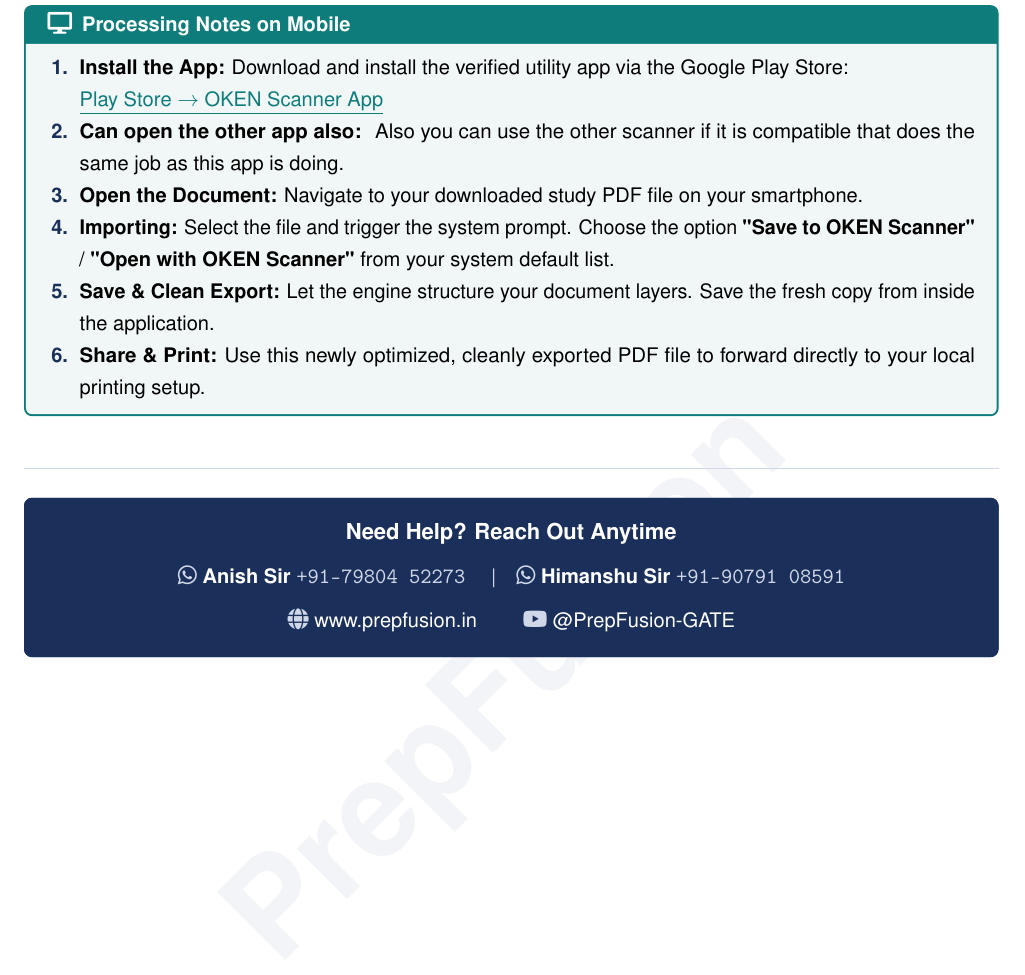
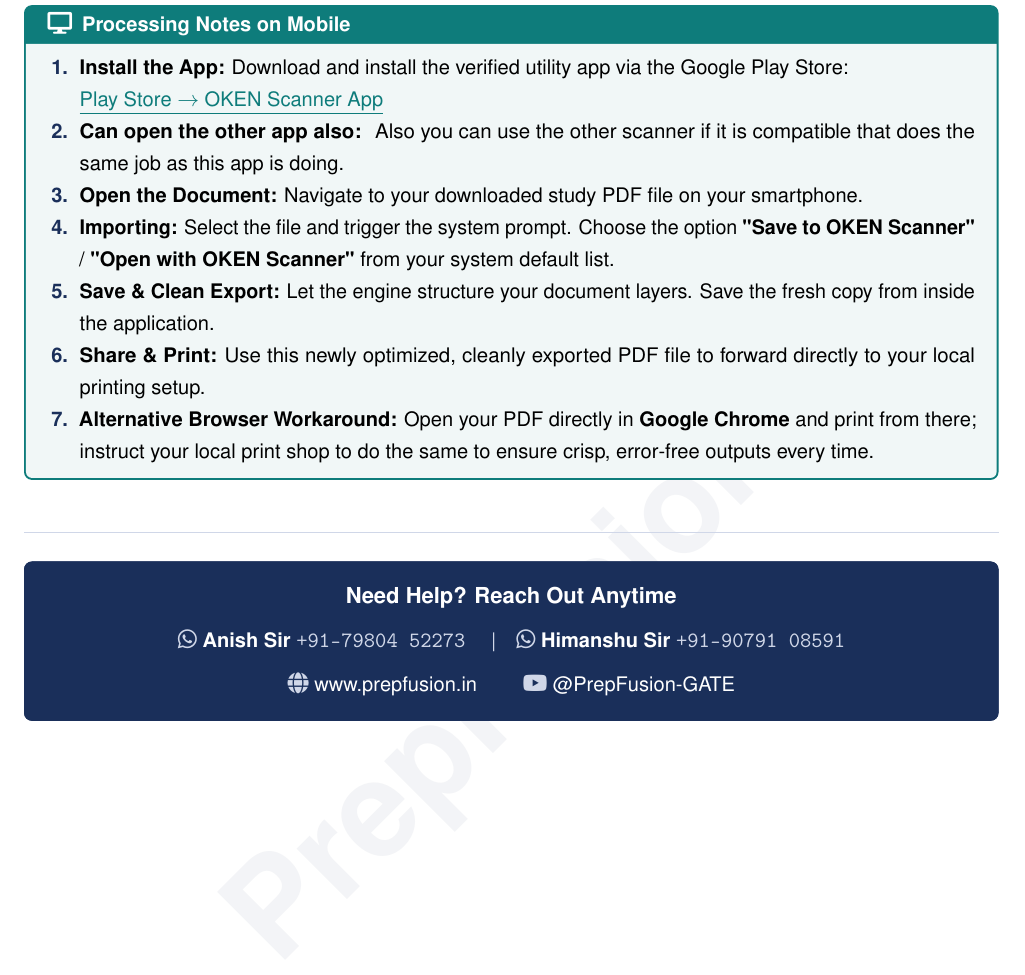
Before and after one commit to prepfusiongate/PrepFusion_TITANS_Guidance_V2, a LaTeX document (main.tex): part of page 7 of 7, cut so that both start at the same text. Compiled offline with pdfLaTeX.

Commit message:
Updates from Overleaf

```diff
--- a/main.tex
+++ b/main.tex
@@ -619,6 +619,8 @@
     \item \textbf{Importing:} Select the file and trigger the system prompt. Choose the option \textbf{"Save to OKEN Scanner"} / \textbf{"Open with OKEN Scanner"} from your system default list.
     \item \textbf{Save \& Clean Export:} Let the engine structure your document layers. Save the fresh copy from inside the application.
     \item \textbf{Share \& Print:} Use this newly optimized, cleanly exported PDF file to forward directly to your local printing setup.
+    \item \textbf{Alternative Browser Workaround:} Open your PDF directly in \textbf{Google Chrome} and print from there; instruct your local print shop to do the same to ensure crisp, error-free outputs every time.
+
   \end{enumerate}
 \end{stepbox}
 % ================================================================
```
